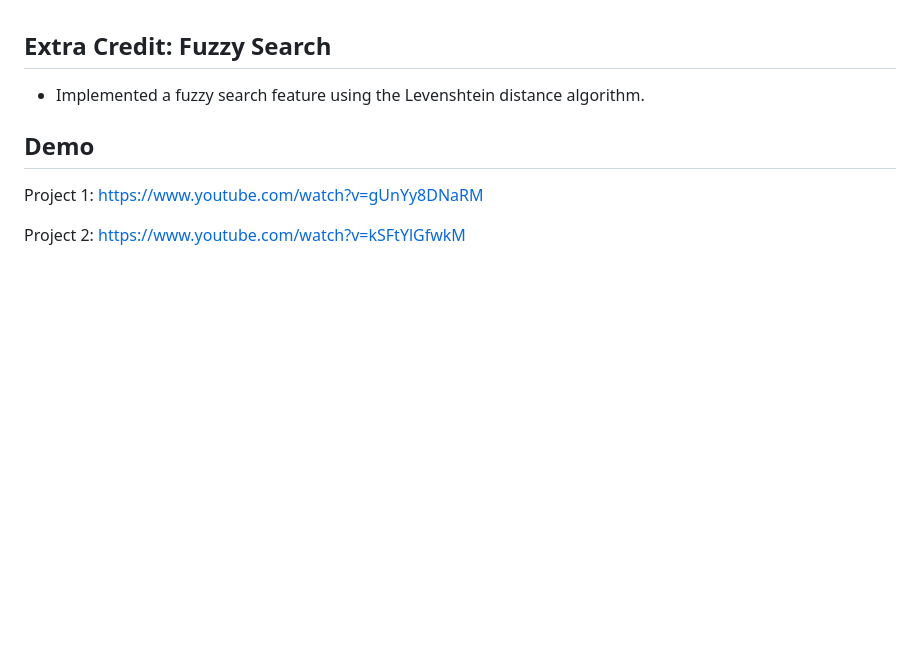
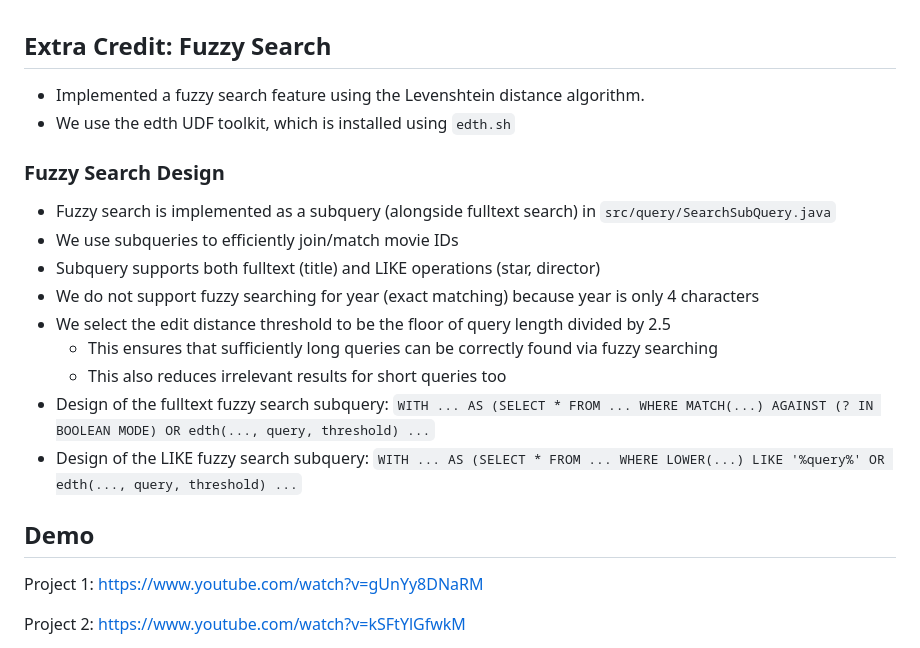
Before and after one commit to vctruong100/fablixmovie, a Markdown page: README.md, the part around the change. Drawn GitHub-style; blank space fills up the shorter version.

Commit message:
README: explain fuzzy search

```diff
--- a/README.md
+++ b/README.md
@@ -1,5 +1,16 @@
 ## Extra Credit: Fuzzy Search
 - Implemented a fuzzy search feature using the Levenshtein distance algorithm.
+- We use the edth UDF toolkit, which is installed using `edth.sh`
+### Fuzzy Search Design
+- Fuzzy search is implemented as a subquery (alongside fulltext search) in `src/query/SearchSubQuery.java`
+- We use subqueries to efficiently join/match movie IDs
+- Subquery supports both fulltext (title) and LIKE operations (star, director)
+- We do not support fuzzy searching for year (exact matching) because year is only 4 characters
+- We select the edit distance threshold to be the floor of query length divided by 2.5
+  - This ensures that sufficiently long queries can be correctly found via fuzzy searching
+  - This also reduces irrelevant results for short queries too
+- Design of the fulltext fuzzy search subquery: `WITH ... AS (SELECT * FROM ... WHERE MATCH(...) AGAINST (? IN BOOLEAN MODE) OR edth(..., query, threshold) ...`
+- Design of the LIKE fuzzy search subquery: `WITH ... AS (SELECT * FROM ... WHERE LOWER(...) LIKE '%query%' OR edth(..., query, threshold) ...`
 
 ## Demo
 Project 1: https://www.youtube.com/watch?v=gUnYy8DNaRM
```
